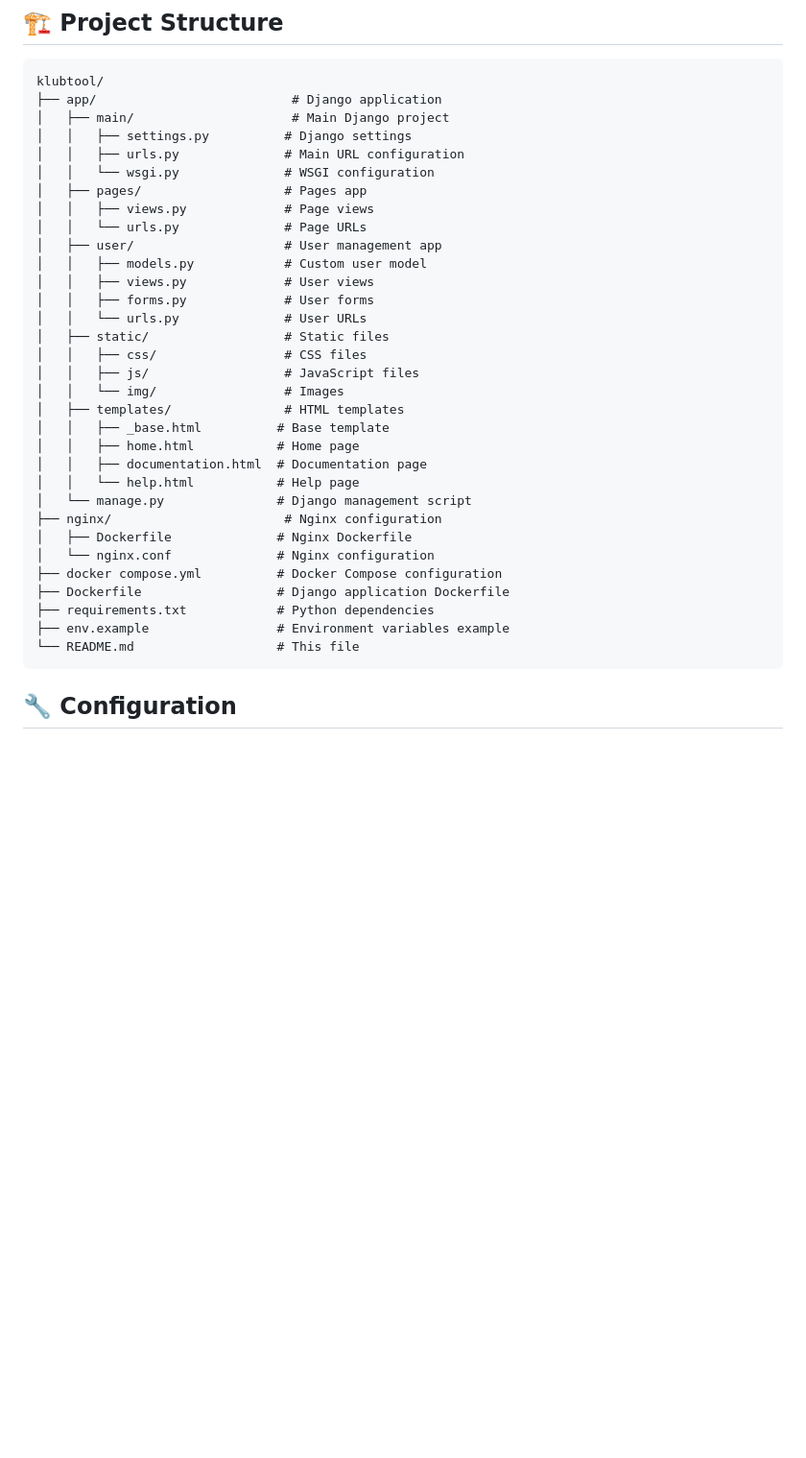
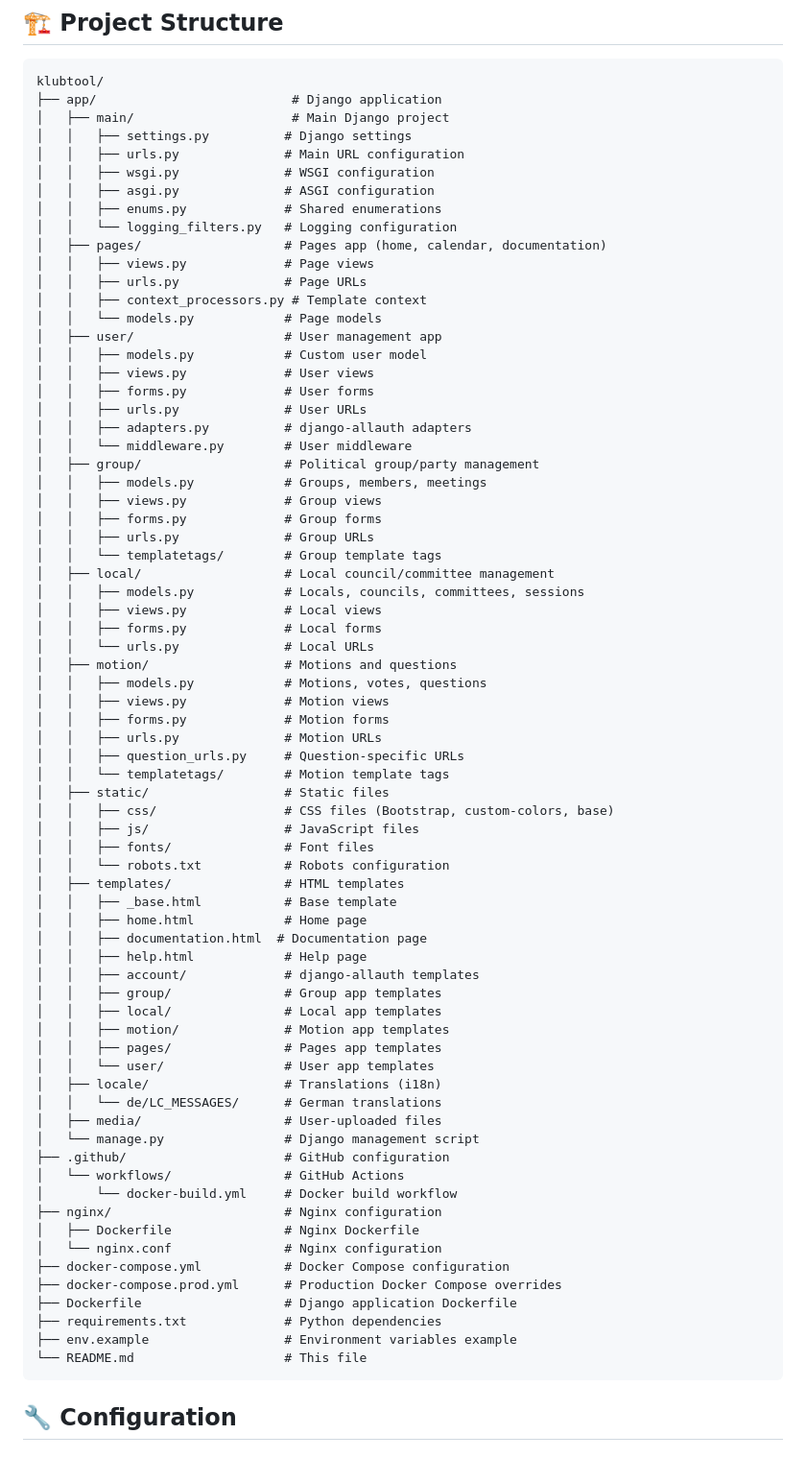
Before and after one commit to silvioheinze/klubtool, a Markdown page: README.md, the part around the change. Shown at 96% size. GitHub-like rendering; blank space fills up the shorter version.

Commit message:
Update README.md to reflect project structure changes
- Added new files and directories for ASGI configuration, shared enumerations, and logging filters.
- Expanded the pages, user, group, local, and motion apps with additional models, views, forms, and URLs.
- Included new template directories for various apps and added a robots.txt file.
- Updated static files organization to include fonts and improved CSS descriptions.
- Added GitHub Actions workflow configuration for Docker builds.

````diff
--- a/README.md
+++ b/README.md
@@ -126,33 +126,72 @@ klubtool/
 │   ├── main/                     # Main Django project
 │   │   ├── settings.py          # Django settings
 │   │   ├── urls.py              # Main URL configuration
-│   │   └── wsgi.py              # WSGI configuration
-│   ├── pages/                   # Pages app
+│   │   ├── wsgi.py              # WSGI configuration
+│   │   ├── asgi.py              # ASGI configuration
+│   │   ├── enums.py             # Shared enumerations
+│   │   └── logging_filters.py   # Logging configuration
+│   ├── pages/                   # Pages app (home, calendar, documentation)
 │   │   ├── views.py             # Page views
-│   │   └── urls.py              # Page URLs
+│   │   ├── urls.py              # Page URLs
+│   │   ├── context_processors.py # Template context
+│   │   └── models.py            # Page models
 │   ├── user/                    # User management app
 │   │   ├── models.py            # Custom user model
 │   │   ├── views.py             # User views
 │   │   ├── forms.py             # User forms
-│   │   └── urls.py              # User URLs
+│   │   ├── urls.py              # User URLs
+│   │   ├── adapters.py          # django-allauth adapters
+│   │   └── middleware.py        # User middleware
+│   ├── group/                   # Political group/party management
+│   │   ├── models.py            # Groups, members, meetings
+│   │   ├── views.py             # Group views
+│   │   ├── forms.py             # Group forms
+│   │   ├── urls.py              # Group URLs
+│   │   └── templatetags/        # Group template tags
+│   ├── local/                   # Local council/committee management
+│   │   ├── models.py            # Locals, councils, committees, sessions
+│   │   ├── views.py             # Local views
+│   │   ├── forms.py             # Local forms
+│   │   └── urls.py              # Local URLs
+│   ├── motion/                  # Motions and questions
+│   │   ├── models.py            # Motions, votes, questions
+│   │   ├── views.py             # Motion views
+│   │   ├── forms.py             # Motion forms
+│   │   ├── urls.py              # Motion URLs
+│   │   ├── question_urls.py     # Question-specific URLs
+│   │   └── templatetags/        # Motion template tags
 │   ├── static/                  # Static files
-│   │   ├── css/                 # CSS files
+│   │   ├── css/                 # CSS files (Bootstrap, custom-colors, base)
 │   │   ├── js/                  # JavaScript files
-│   │   └── img/                 # Images
+│   │   ├── fonts/               # Font files
+│   │   └── robots.txt           # Robots configuration
 │   ├── templates/               # HTML templates
-│   │   ├── _base.html          # Base template
-│   │   ├── home.html           # Home page
+│   │   ├── _base.html           # Base template
+│   │   ├── home.html            # Home page
 │   │   ├── documentation.html  # Documentation page
-│   │   └── help.html           # Help page
-│   └── manage.py               # Django management script
+│   │   ├── help.html            # Help page
+│   │   ├── account/             # django-allauth templates
+│   │   ├── group/               # Group app templates
+│   │   ├── local/               # Local app templates
+│   │   ├── motion/              # Motion app templates
+│   │   ├── pages/               # Pages app templates
+│   │   └── user/                # User app templates
+│   ├── locale/                  # Translations (i18n)
+│   │   └── de/LC_MESSAGES/      # German translations
+│   ├── media/                   # User-uploaded files
+│   └── manage.py                # Django management script
+├── .github/                     # GitHub configuration
+│   └── workflows/               # GitHub Actions
+│       └── docker-build.yml     # Docker build workflow
 ├── nginx/                       # Nginx configuration
-│   ├── Dockerfile              # Nginx Dockerfile
-│   └── nginx.conf              # Nginx configuration
-├── docker compose.yml          # Docker Compose configuration
-├── Dockerfile                  # Django application Dockerfile
-├── requirements.txt            # Python dependencies
-├── env.example                 # Environment variables example
-└── README.md                   # This file
+│   ├── Dockerfile               # Nginx Dockerfile
+│   └── nginx.conf               # Nginx configuration
+├── docker-compose.yml           # Docker Compose configuration
+├── docker-compose.prod.yml      # Production Docker Compose overrides
+├── Dockerfile                   # Django application Dockerfile
+├── requirements.txt             # Python dependencies
+├── env.example                  # Environment variables example
+└── README.md                    # This file
 ```
 
 ## 🔧 Configuration
````
